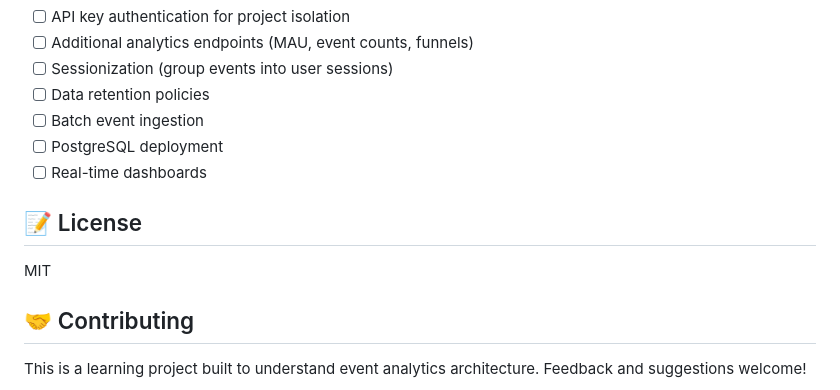
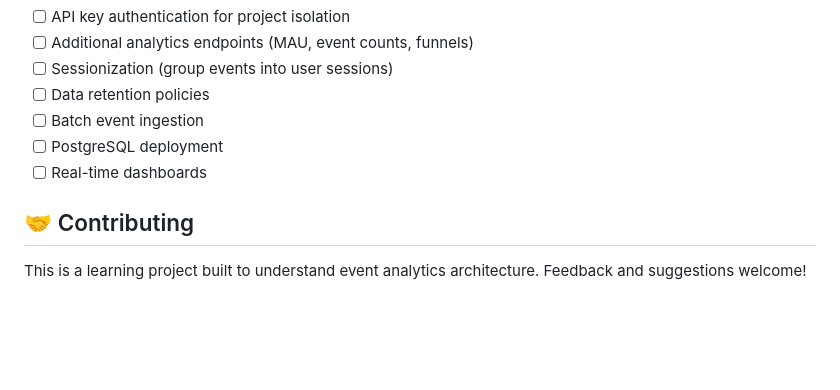
Before and after one commit to ZaidH24881/Event-Ingestion-Analytics-API, a Markdown page: README.md, the part around the change. GitHub-like rendering; blank space fills up the shorter version.

```diff
--- a/README.md
+++ b/README.md
@@ -171,10 +171,6 @@ The demo shows how to integrate event tracking into a website, similar to how yo
 - [ ] PostgreSQL deployment
 - [ ] Real-time dashboards
 
-## 📝 License
-
-MIT
-
 ## 🤝 Contributing
 
 This is a learning project built to understand event analytics architecture. Feedback and suggestions welcome!
```
